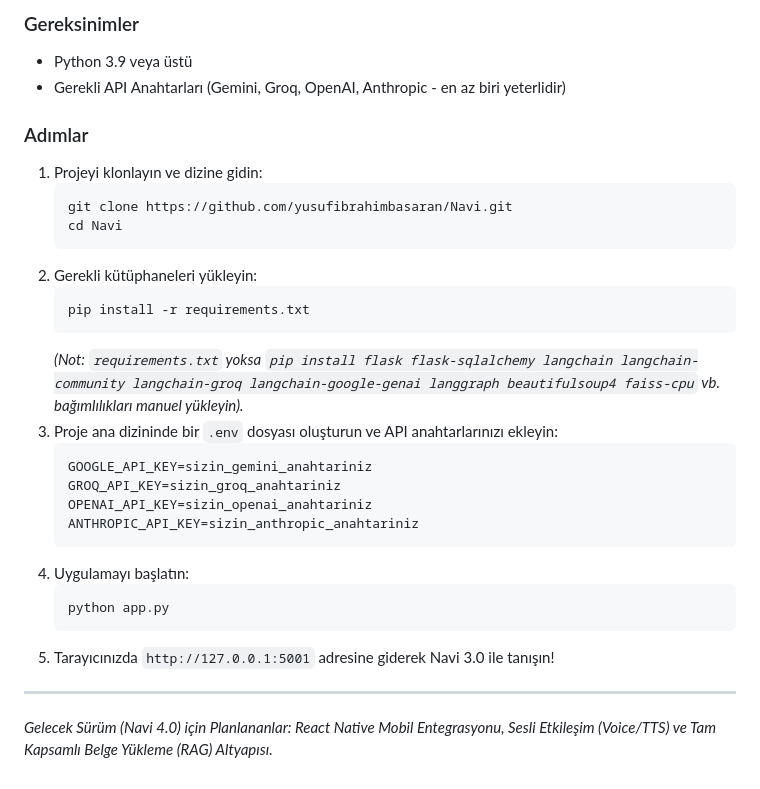
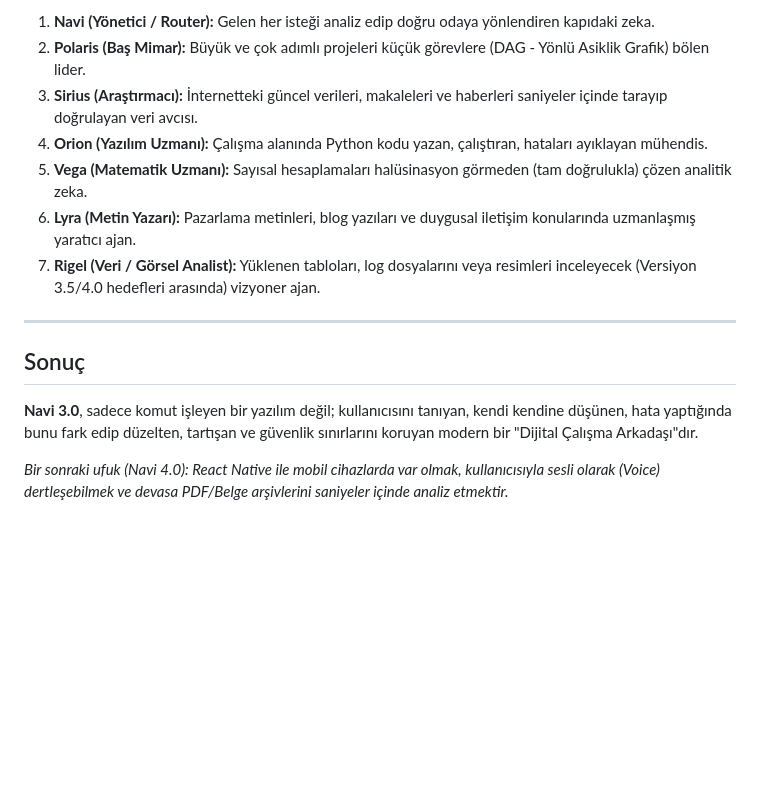
Before and after one commit to yusufibrahimbasaran/Navi, a Markdown page: README.md, the part around one of its changes. Drawn GitHub-style; blank space fills up the shorter version.

````diff
--- a/README.md
+++ b/README.md
@@ -48,31 +46,15 @@ Navi 3.0 ile "Otonom Yapay Zeka" vizyonumuzu tamamladık ve ajanların kendi ara
 
-### Gereksinimler
-*   Python 3.9 veya üstü
-*   Gerekli API Anahtarları (Gemini, Groq, OpenAI, Anthropic - en az biri yeterlidir)
-
-### Adımlar
-1.  Projeyi klonlayın ve dizine gidin:
-    ```bash
-    git clone https://github.com/yusufibrahimbasaran/Navi.git
-    cd Navi
-    ```
-2.  Gerekli kütüphaneleri yükleyin:
-    ```bash
-    pip install -r requirements.txt
-    ```
-    *(Not: `requirements.txt` yoksa `pip install flask flask-sqlalchemy langchain langchain-community langchain-groq langchain-google-genai langgraph beautifulsoup4 faiss-cpu` vb. bağımlılıkları manuel yükleyin).*
-3.  Proje ana dizininde bir `.env` dosyası oluşturun ve API anahtarlarınızı ekleyin:
-    ```env
-    GOOGLE_API_KEY=sizin_gemini_anahtariniz
-    GROQ_API_KEY=sizin_groq_anahtariniz
-    OPENAI_API_KEY=sizin_openai_anahtariniz
-    ANTHROPIC_API_KEY=sizin_anthropic_anahtariniz
-    ```
-4.  Uygulamayı başlatın:
-    ```bash
-    python app.py
-    ```
-5.  Tarayıcınızda `http://127.0.0.1:5001` adresine giderek Navi 3.0 ile tanışın!
+1.  **Navi (Yönetici / Router):** Gelen her isteği analiz edip doğru odaya yönlendiren kapıdaki zeka.
+2.  **Polaris (Baş Mimar):** Büyük ve çok adımlı projeleri küçük görevlere (DAG - Yönlü Asiklik Grafik) bölen lider.
+3.  **Sirius (Araştırmacı):** İnternetteki güncel verileri, makaleleri ve haberleri saniyeler içinde tarayıp doğrulayan veri avcısı.
+4.  **Orion (Yazılım Uzmanı):** Çalışma alanında Python kodu yazan, çalıştıran, hataları ayıklayan mühendis.
+5.  **Vega (Matematik Uzmanı):** Sayısal hesaplamaları halüsinasyon görmeden (tam doğrulukla) çözen analitik zeka.
+6.  **Lyra (Metin Yazarı):** Pazarlama metinleri, blog yazıları ve duygusal iletişim konularında uzmanlaşmış yaratıcı ajan.
+7.  **Rigel (Veri / Görsel Analist):** Yüklenen tabloları, log dosyalarını veya resimleri inceleyecek (Versiyon 3.5/4.0 hedefleri arasında) vizyoner ajan.
 
 ---
-*Gelecek Sürüm (Navi 4.0) için Planlananlar: React Native Mobil Entegrasyonu, Sesli Etkileşim (Voice/TTS) ve Tam Kapsamlı Belge Yükleme (RAG) Altyapısı.*
+
+## Sonuç
+**Navi 3.0**, sadece komut işleyen bir yazılım değil; kullanıcısını tanıyan, kendi kendine düşünen, hata yaptığında bunu fark edip düzelten, tartışan ve güvenlik sınırlarını koruyan modern bir "Dijital Çalışma Arkadaşı"dır.
+
+*Bir sonraki ufuk (Navi 4.0): React Native ile mobil cihazlarda var olmak, kullanıcısıyla sesli olarak (Voice) dertleşebilmek ve devasa PDF/Belge arşivlerini saniyeler içinde analiz etmektir.*
````
Also changed, not shown: other parts of README.md (+28 -30 lines).
